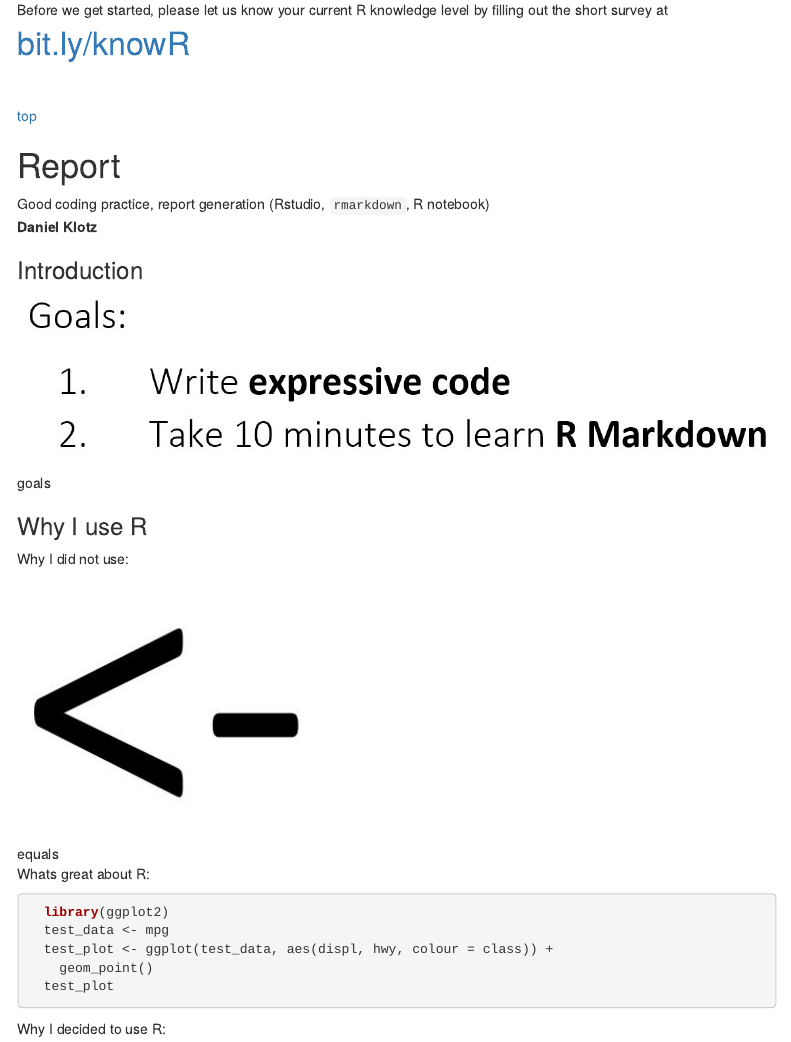
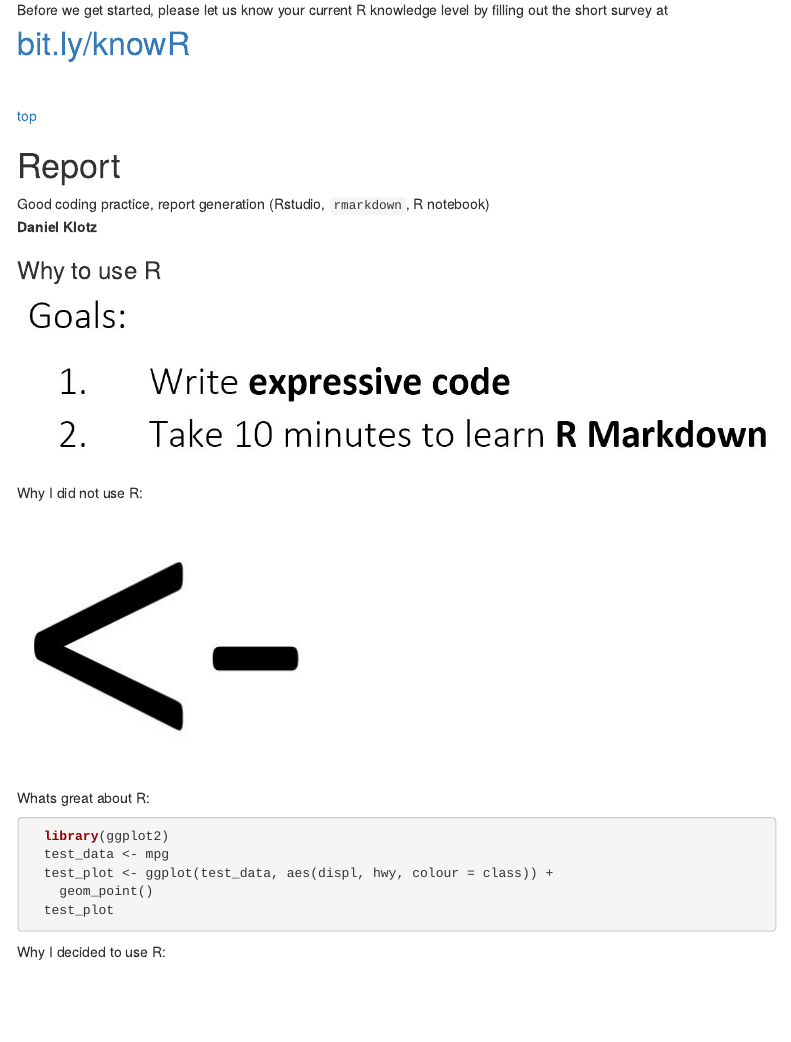
Before and after one commit to brry/rhydro, an R Markdown document (presentations/rhydro.Rmd): the page in a window 1100 px wide, from 810 px down. Rendered offline with R 4.5, knitr and Pandoc, with nearby package versions; menus at the side of the page are left out.

Commit message:
doc restructured, packages added to checkpc

```diff
--- a/checkpc.R
+++ b/checkpc.R
@@ -36,7 +36,7 @@ if(!requireNamespace("sf", quietly=TRUE)) {errors <- TRUE ; sf <- TRUE}
 
 packs <- c("hydroGOF","airGR","leaflet","rgdal","mapview",
            "sf","OSMscale","dygraphs","extremeStat",
-           "geoR", "animation", "RColorBrewer",
+           "geoR", "animation", "RColorBrewer", "boot", "jsonlite",
            "xts", "trend", "Kendall", "hydroTSM")
 inst <- sapply(packs, function(p) requireNamespace(p, quietly=TRUE) )
 if(any(!inst)) errors <- TRUE
--- a/presentations/rhydro.Rmd
+++ b/presentations/rhydro.Rmd
@@ -6,7 +6,7 @@ output:
     toc: yes
   html_document:
     toc: yes
-    toc_depth: 4
+    toc_depth: 3
     toc_float:
       collapsed: no
 ---
@@ -70,15 +70,13 @@ Before we get started, please let us know your current R knowledge level by fill
 Good coding practice, report generation (Rstudio, `rmarkdown`, R notebook)
 **Daniel Klotz**
 
-### Introduction
+### Why to use R
 
-![goals](daniel/intro/goals.jpeg)
+![](daniel/intro/goals.jpeg)
 
-### Why I use R
+Why I did not use R:
 
-Why I did not use:
-
-![equals](daniel/intro/equals.jpeg)
+![](daniel/intro/equals.jpeg)
 
 
 Whats great about R:
```
Also changed, not shown: presentations/rhydro.Rmd (7 more changed lines).
